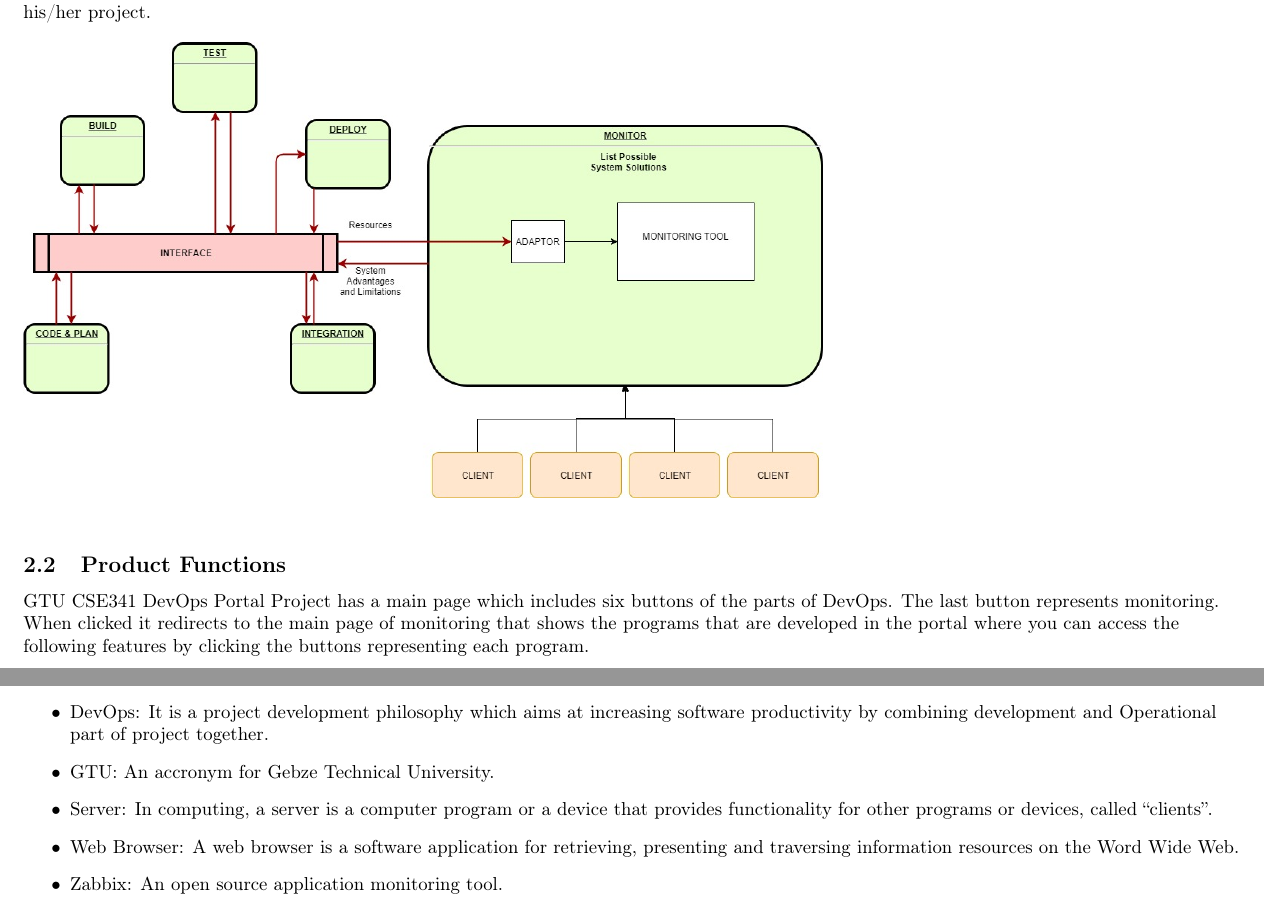
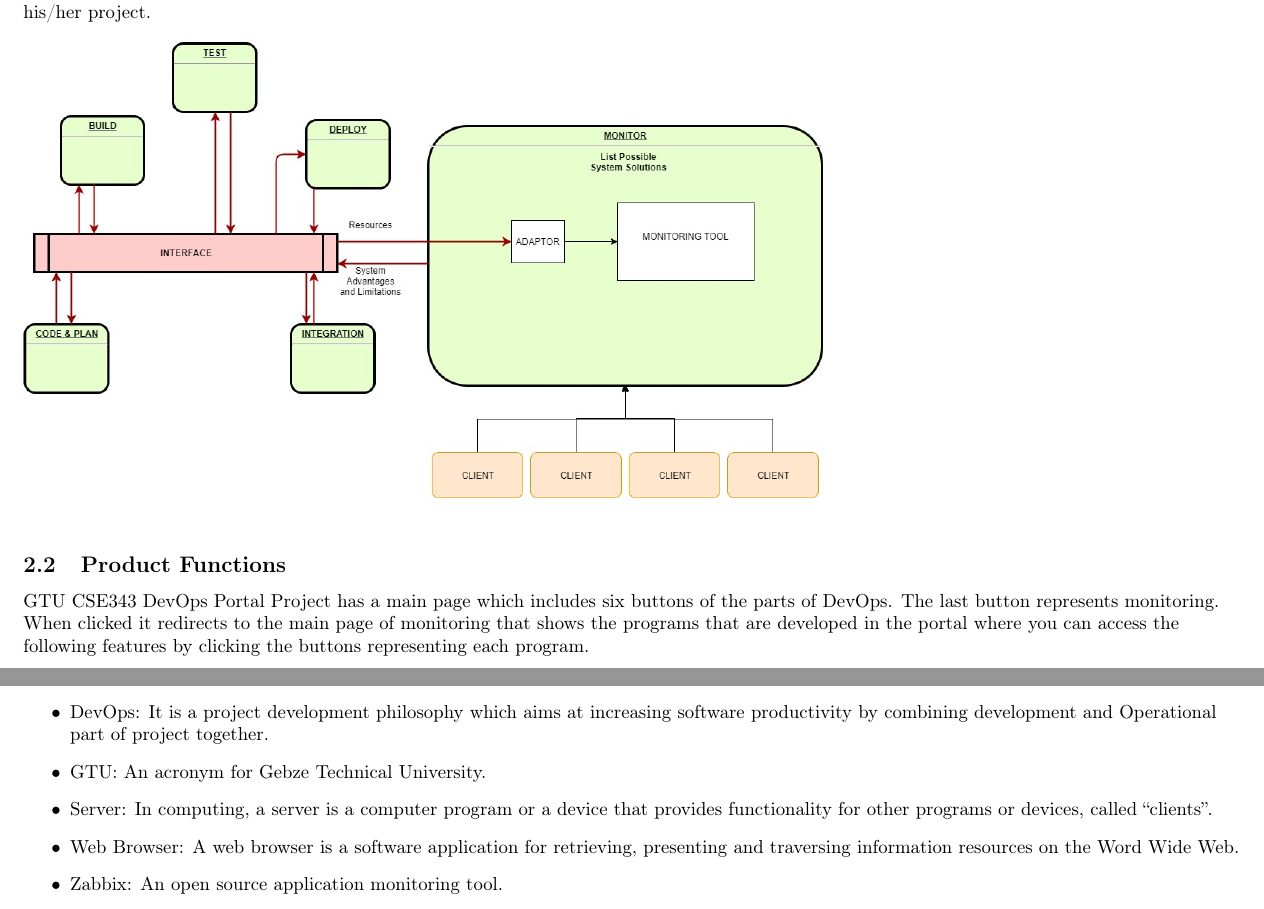
Before and after one commit to AhmetOzyilmaz/343SoftwareEngineering, a LaTeX document (softwarelatex/main.tex): two parts of pages 4 and 8 of 8, joined at a grey line, cut so that both start at the same text. Compiled offline with pdfLaTeX.

Commit message:
version 1.0

```diff
--- a/softwarelatex/main.tex
+++ b/softwarelatex/main.tex
@@ -160,7 +160,7 @@ Requirements: \newline \MYhref{https://www.zabbix.com/documentation/3.0/manual/i
 \includegraphics[width=15cm]{uml} %uml
 \newline
 	\subsection{Product Functions}
-GTU CSE341 DevOps Portal Project has a main page which includes six buttons of the parts of DevOps. The last button represents  monitoring. When clicked it redirects to the main page of monitoring that shows the programs that are developed in the portal where you can access the following features by clicking the buttons representing each program. \newline \newline
+GTU CSE343 DevOps Portal Project has a main page which includes six buttons of the parts of DevOps. The last button represents  monitoring. When clicked it redirects to the main page of monitoring that shows the programs that are developed in the portal where you can access the following features by clicking the buttons representing each program. \newline \newline
 \newline \newline Monitor:
  \begin{itemize}
   	\item Application Name : Shows each client that installed the specific application with a representing button.
@@ -242,7 +242,7 @@ Zabbix does not have any security requirements and thus any type of user can use
  	\item Cookies: Small files which are stored on a user's computer. They are  designed to hold a modest amount of data specific to a particular client and website, and can be accessed either by the web server or the client computer.
 	\item DevOps: It is a project development philosophy which aims at increasing software
             productivity by combining development and Operational part of project  together.
-	\item GTU: An accronym for Gebze Technical University.
+	\item GTU: An acronym for Gebze Technical University.
 	\item Server: In computing, a server is a computer program or a device that provides functionality for other programs or devices, called “clients”.
 
 	\item	Web Browser: A web browser is a software application for retrieving, presenting and traversing information resources on the Word Wide Web.
```
Also changed, not shown: softwarelatex/main.pdf, softwarelatex/main.tex (6 more changed lines), 1 other file.
